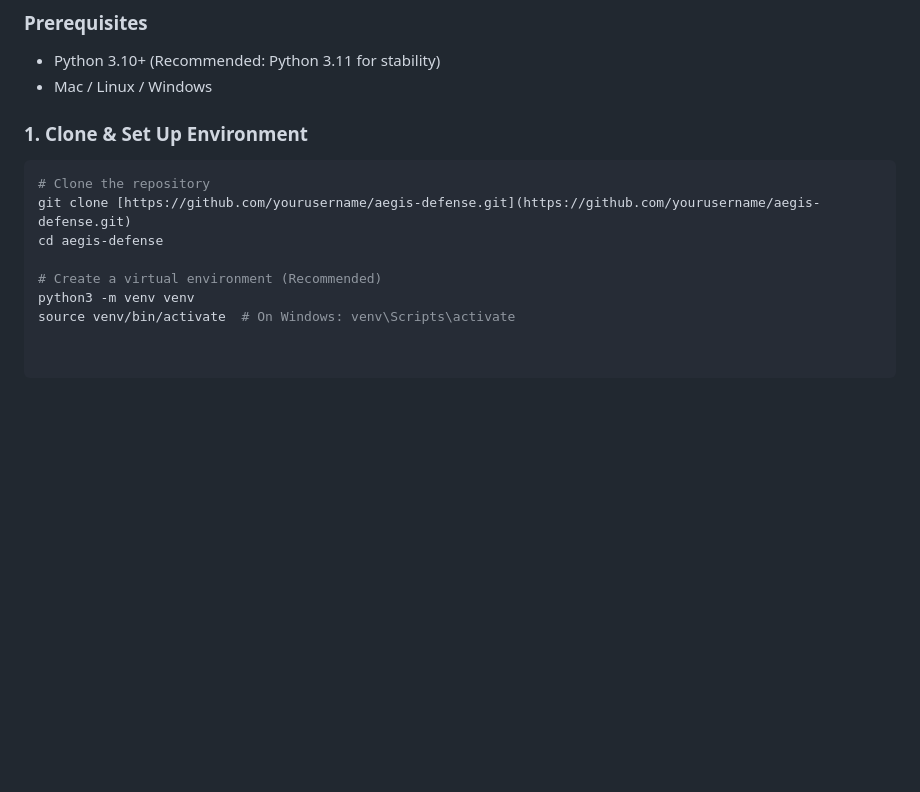
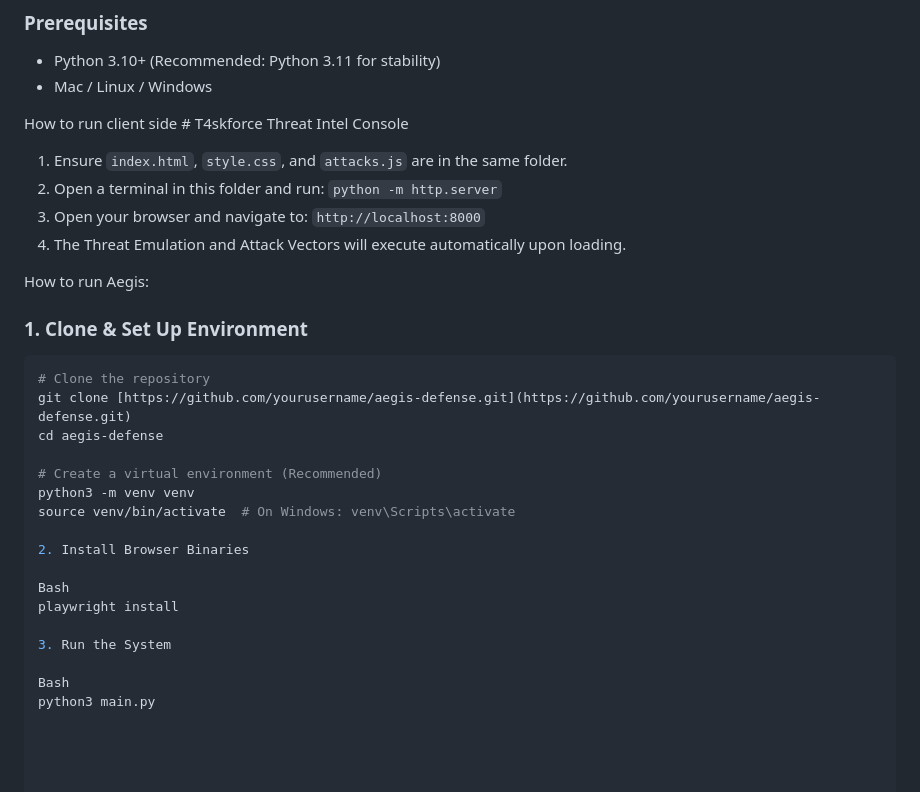
Before and after one commit to Praharsha0333/aegis-defense, a Markdown page: README.md, the part around the change. Drawn GitHub-style; blank space fills up the shorter version.

````diff
--- a/README.md
+++ b/README.md
@@ -52,6 +52,16 @@
 * Python 3.10+ (Recommended: Python 3.11 for stability)
 * Mac / Linux / Windows
 
+How to run client side # T4skforce Threat Intel Console
+
+1. Ensure `index.html`, `style.css`, and `attacks.js` are in the same folder.
+2. Open a terminal in this folder and run: `python -m http.server`
+3. Open your browser and navigate to: `http://localhost:8000`
+4. The Threat Emulation and Attack Vectors will execute automatically upon loading.
+
+How to run Aegis:
+
+
 ### 1. Clone & Set Up Environment
 ```bash
 # Clone the repository
@@ -61,3 +71,13 @@ cd aegis-defense
 # Create a virtual environment (Recommended)
 python3 -m venv venv
 source venv/bin/activate  # On Windows: venv\Scripts\activate
+
+2. Install Browser Binaries
+
+Bash
+playwright install
+
+3. Run the System
+
+Bash
+python3 main.py
````
